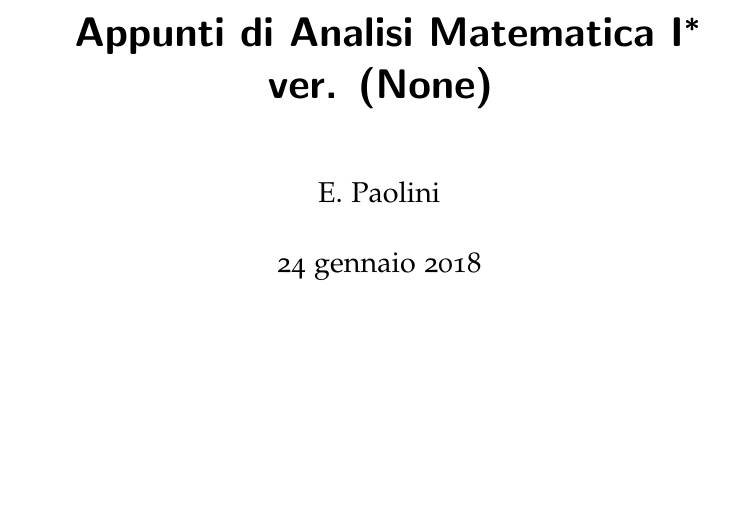
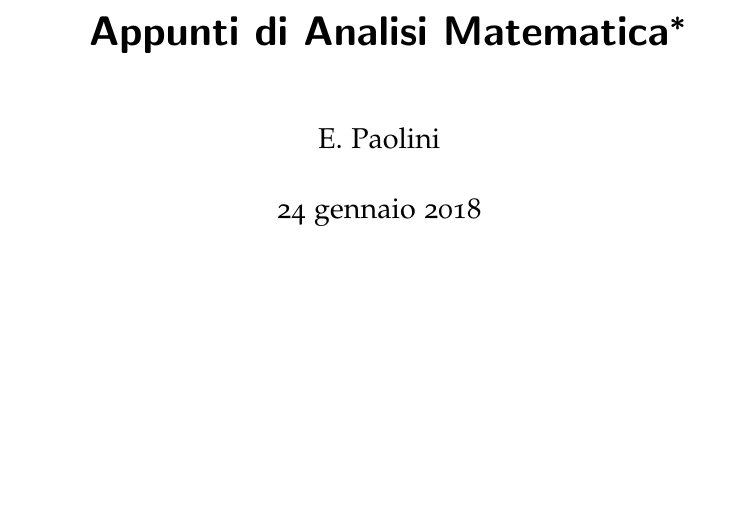
Before and after one commit to paolini/AnalisiUno, a LaTeX thesis (AnalisiUno.tex): part of page 1 of 4, cut so that both start at the same text. Compiled offline with LaTeX, dvips and Ghostscript.

Commit message:
rimossi test gitinfo

```diff
--- a/AnalisiUno.tex
+++ b/AnalisiUno.tex
@@ -9,7 +9,6 @@
 \usepackage{pst-node}
 \usetikzlibrary{cd} % commutative diagrams
 \usepackage{eucal}
-\usepackage{gitinfo}
 \AfterPreamble{\hypersetup{hidelinks=true,}}
 
 %\usepackage{showkeys}
@@ -79,12 +78,10 @@
 \newtheorem{definition}[theorem]{Definizione}
 \newtheorem{axiom}[theorem]{Assioma}
 
-\title{Appunti di Analisi Matematica I%
+\title{Appunti di Analisi Matematica%
 \thanks{%
 Puoi scaricare o contribuire a questi appunti su
-\url{https://github.com/paolini/appunti/}}
-ver. \gitVtag \gitAbbrevHash
-}
+\url{https://github.com/paolini/appunti/}}}
 \author{E. Paolini}
 
 \makeindex
```
